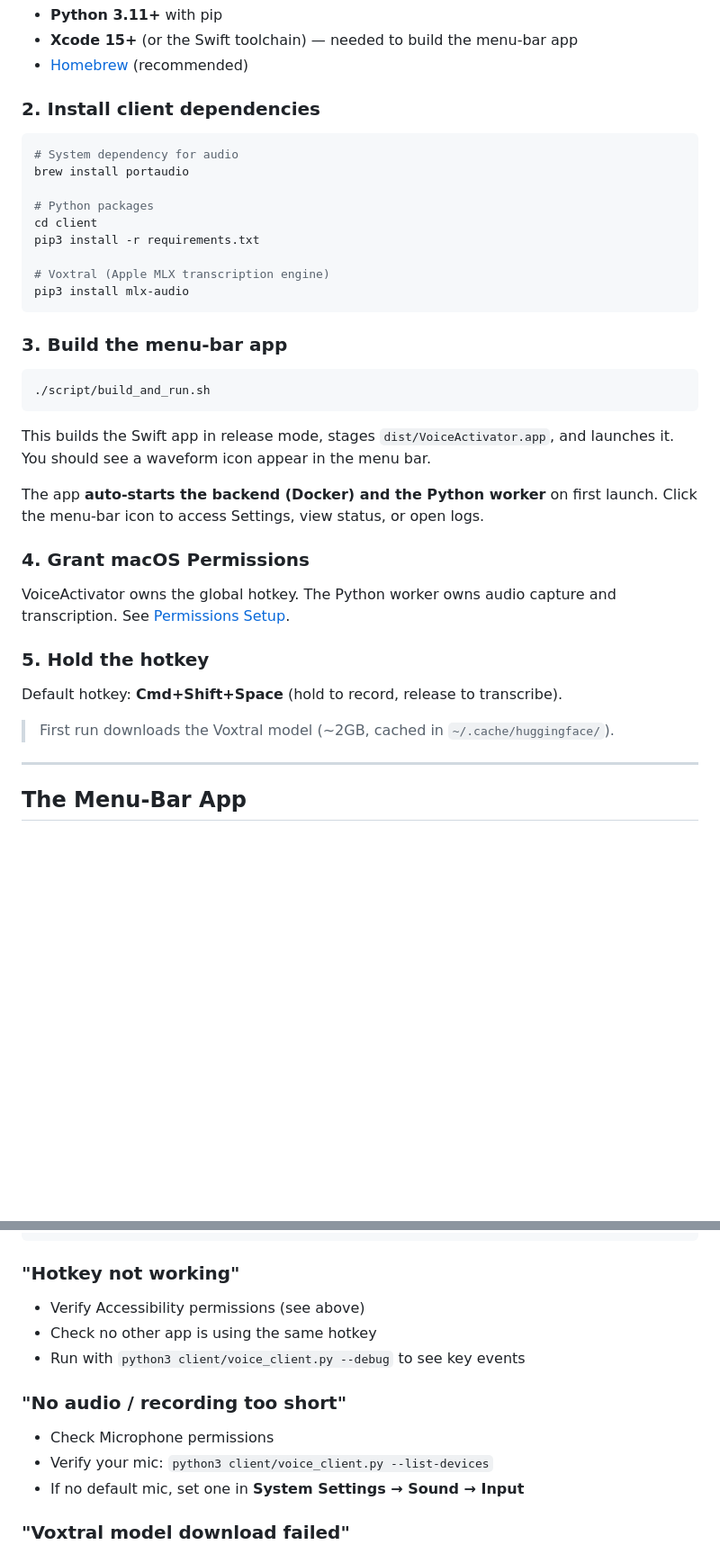
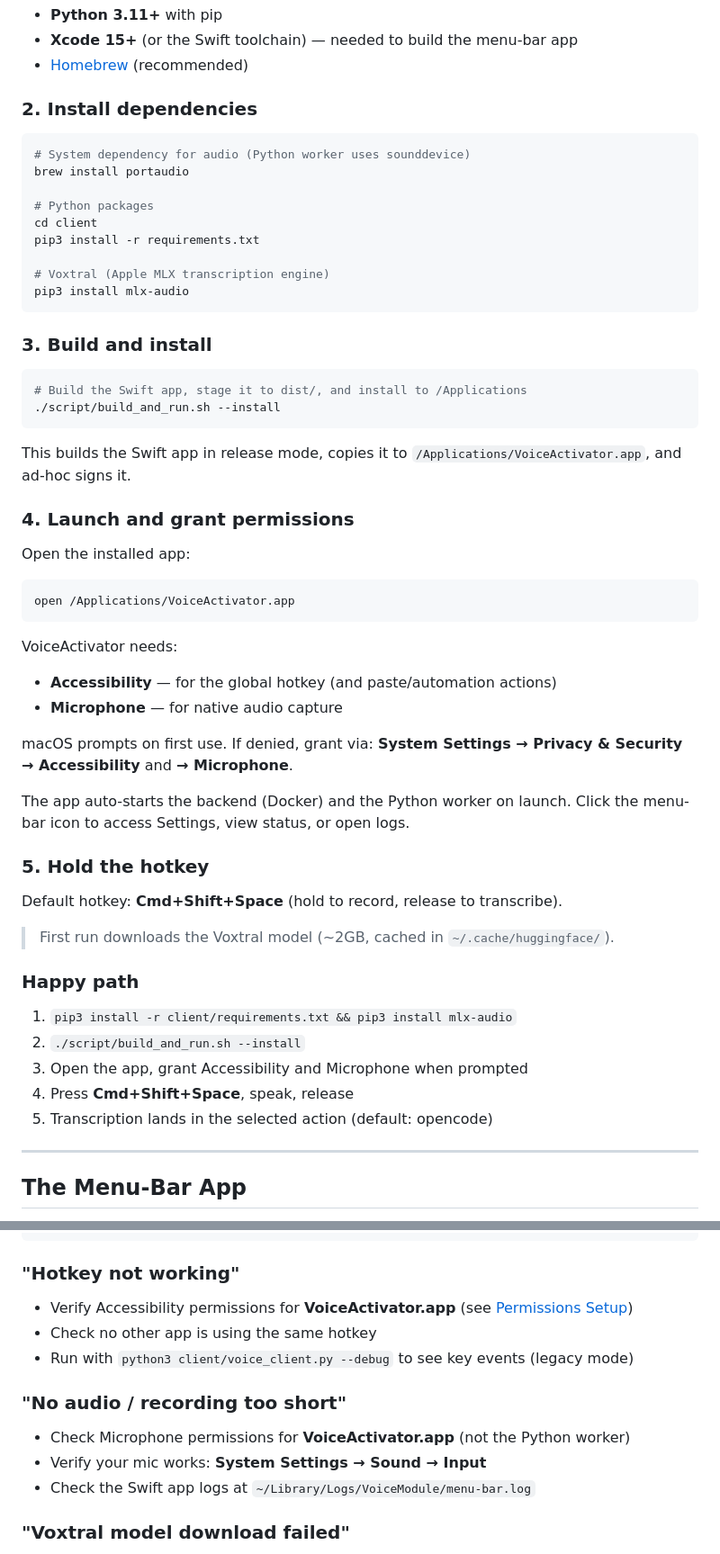
Before and after one commit to M47HIS/custome-voice-activator, a Markdown page: README.md, 2 parts joined by grey strips. Shown at 90% size. GitHub-like rendering; blank space fills up the shorter version.

````diff
--- a/README.md
+++ b/README.md
@@ -70,10 +70,10 @@ All processing happens on your machine. No audio leaves your Mac.
 - **Xcode 15+** (or the Swift toolchain) — needed to build the menu-bar app
 - [Homebrew](https://brew.sh) (recommended)
 
-### 2. Install client dependencies
+### 2. Install dependencies
 
 ```bash
-# System dependency for audio
+# System dependency for audio (Python worker uses sounddevice)
 brew install portaudio
 
 # Python packages
@@ -84,28 +84,46 @@ pip3 install -r requirements.txt
 pip3 install mlx-audio
 ```
 
-### 3. Build the menu-bar app
+### 3. Build and install
 
 ```bash
-./script/build_and_run.sh
+# Build the Swift app, stage it to dist/, and install to /Applications
+./script/build_and_run.sh --install
 ```
 
-This builds the Swift app in release mode, stages `dist/VoiceActivator.app`,
-and launches it. You should see a waveform icon appear in the menu bar.
+This builds the Swift app in release mode, copies it to `/Applications/VoiceActivator.app`, and ad-hoc signs it.
 
-The app **auto-starts the backend (Docker) and the Python worker** on first
-launch. Click the menu-bar icon to access Settings, view status, or open logs.
+### 4. Launch and grant permissions
 
-### 4. Grant macOS Permissions
+Open the installed app:
 
-VoiceActivator owns the global hotkey. The Python worker owns audio capture
-and transcription. See [Permissions Setup](#permissions-setup).
+```bash
+open /Applications/VoiceActivator.app
+```
+
+VoiceActivator needs:
+- **Accessibility** — for the global hotkey (and paste/automation actions)
+- **Microphone** — for native audio capture
+
+macOS prompts on first use. If denied, grant via:
+**System Settings → Privacy & Security → Accessibility** and **→ Microphone**.
+
+The app auto-starts the backend (Docker) and the Python worker on launch.
+Click the menu-bar icon to access Settings, view status, or open logs.
 
 ### 5. Hold the hotkey
 
 Default hotkey: **Cmd+Shift+Space** (hold to record, release to transcribe).
 
 > First run downloads the Voxtral model (~2GB, cached in `~/.cache/huggingface/`).
+
+### Happy path
+
+1. `pip3 install -r client/requirements.txt && pip3 install mlx-audio`
+2. `./script/build_and_run.sh --install`
+3. Open the app, grant Accessibility and Microphone when prompted
+4. Press **Cmd+Shift+Space**, speak, release
+5. Transcription lands in the selected action (default: opencode)
 
 ---
 
@@ -383,15 +439,15 @@ docker compose up -d
 
 ### "Hotkey not working"
 
-- Verify Accessibility permissions (see above)
+- Verify Accessibility permissions for **VoiceActivator.app** (see [Permissions Setup](#permissions-setup))
 - Check no other app is using the same hotkey
-- Run with `python3 client/voice_client.py --debug` to see key events
+- Run with `python3 client/voice_client.py --debug` to see key events (legacy mode)
 
 ### "No audio / recording too short"
 
-- Check Microphone permissions
-- Verify your mic: `python3 client/voice_client.py --list-devices`
-- If no default mic, set one in **System Settings → Sound → Input**
+- Check Microphone permissions for **VoiceActivator.app** (not the Python worker)
+- Verify your mic works: **System Settings → Sound → Input**
+- Check the Swift app logs at `~/Library/Logs/VoiceModule/menu-bar.log`
 
 ### "Voxtral model download failed"
 
````
Also changed, not shown: other parts of README.md (+76 -52 lines).
